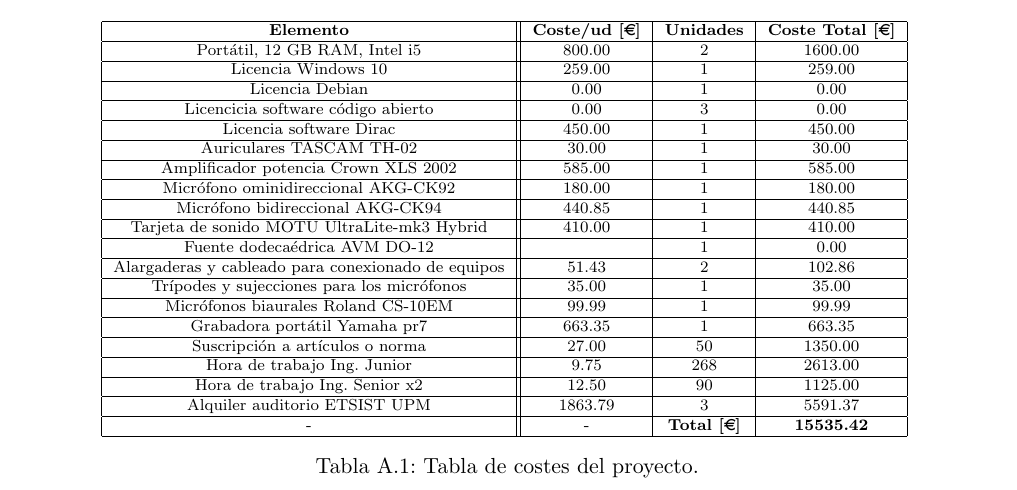
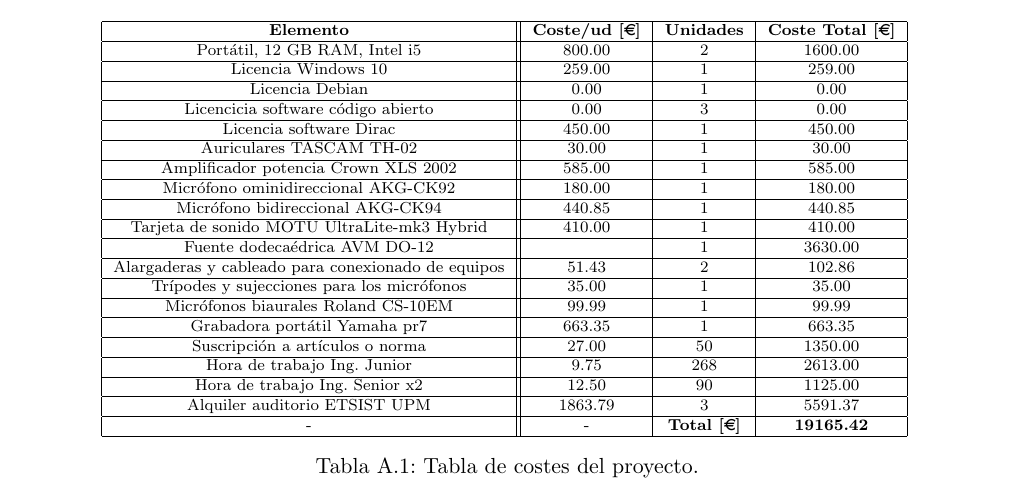
Before and after one commit to vderuido/TFM, a LaTeX thesis (Memoria/memoriaVDT.tex): part of page 60 of 95, cut so that both start at the same text. Compiled offline with pdfLaTeX.

Commit message:
added economic appendix

```diff
--- a/Memoria/memoriaVDT.tex
+++ b/Memoria/memoriaVDT.tex
@@ -1073,7 +1073,7 @@
                 Micrófono ominidireccional AKG-CK92&180.00&1&180.00\\ \hline
                 Micrófono bidireccional AKG-CK94&440.85&1&440.85\\ \hline
                 Tarjeta de sonido MOTU UltraLite-mk3 Hybrid&410.00&1&410.00\\ \hline
-                Fuente dodecaédrica AVM DO-12&&1&0.00\\ \hline
+                Fuente dodecaédrica AVM DO-12&&1&3630.00\\ \hline
                 Alargaderas y cableado para conexionado de equipos&51.43&2&102.86\\ \hline
                 Trípodes y sujecciones para los micrófonos&35.00&1&35.00\\ \hline
                 Micrófonos biaurales Roland CS-10EM&99.99&1&99.99\\ \hline
```
Also changed, not shown: Memoria/memoriaVDT.tex (2 more changed lines), 1 other file.
